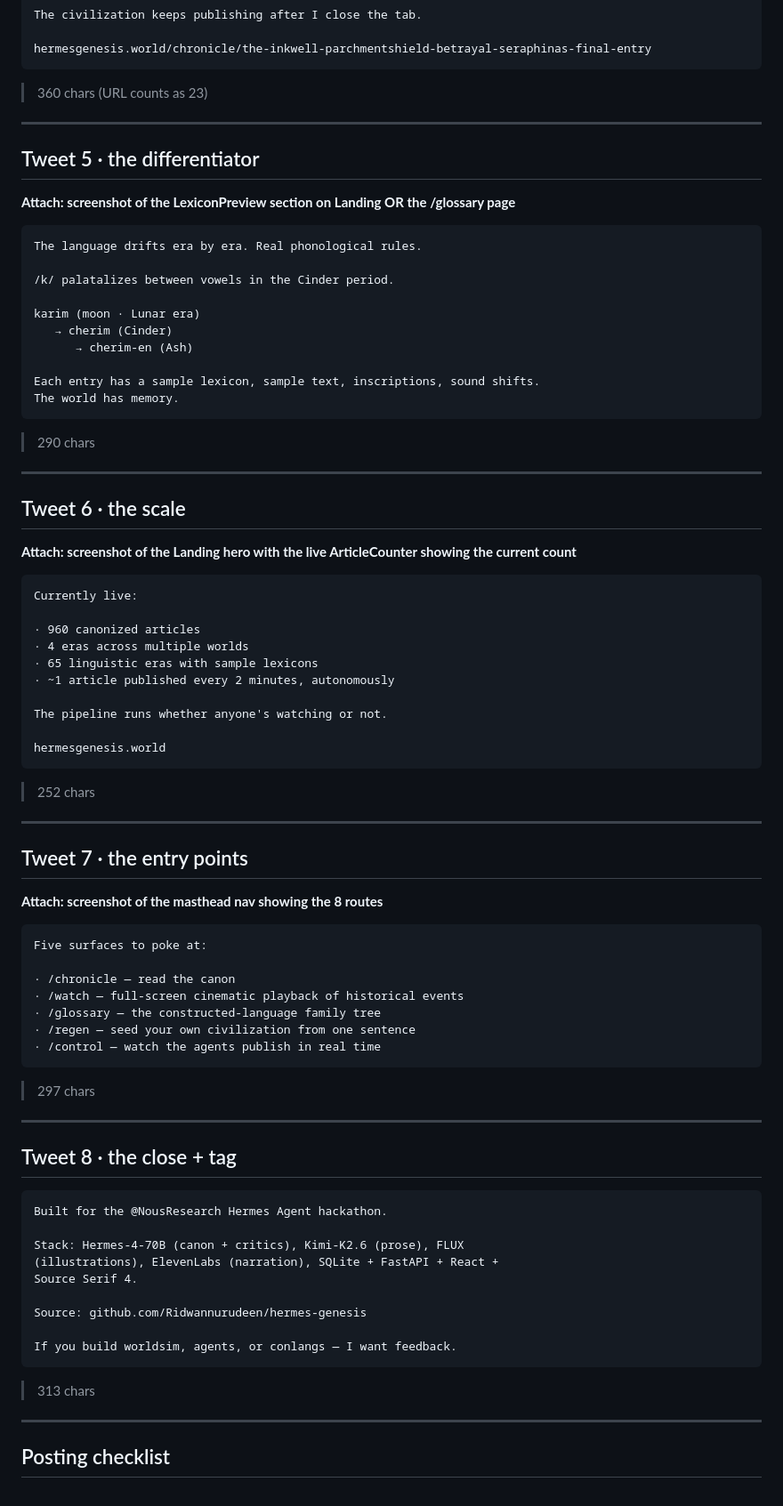
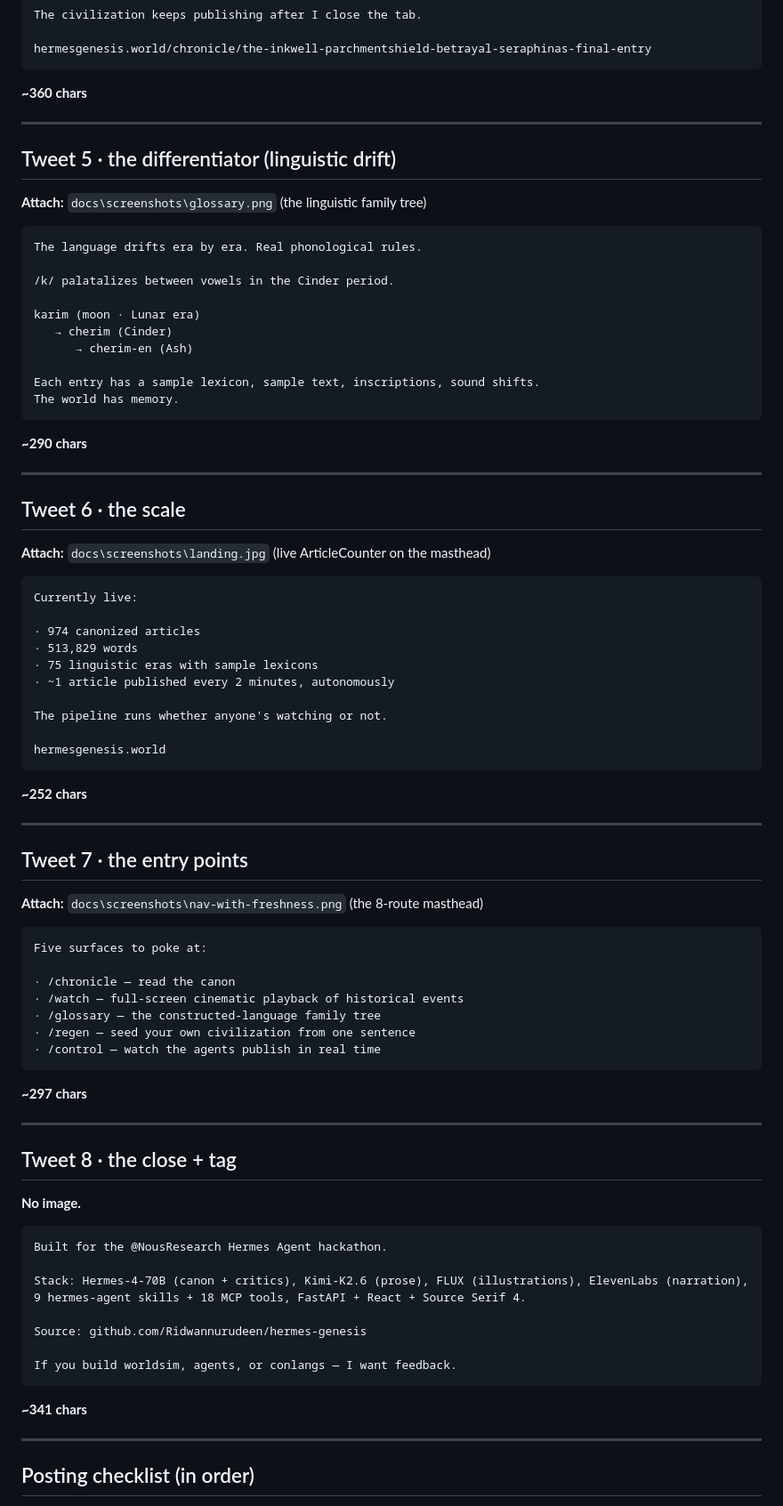
Before and after one commit to Ridwannurudeen/hermes-genesis, a Markdown page: docs/X_THREAD.md, the part around one of its changes. Shown at 89% size. Drawn GitHub-style.

````diff
--- a/docs/X_THREAD.md
+++ b/docs/X_THREAD.md
@@ -81,13 +97,13 @@ The civilization keeps publishing after I close the tab.
 hermesgenesis.world/chronicle/the-inkwell-parchmentshield-betrayal-seraphinas-final-entry
 ```
 
-> 360 chars (URL counts as 23)
+**~360 chars**
 
 ---
 
-## Tweet 5 · the differentiator
+## Tweet 5 · the differentiator (linguistic drift)
 
-**Attach: screenshot of the LexiconPreview section on Landing OR the /glossary page**
+**Attach:** `docs\screenshots\glossary.png` (the linguistic family tree)
 
 ```
 The language drifts era by era. Real phonological rules.
@@ -102,20 +118,20 @@ Each entry has a sample lexicon, sample text, inscriptions, sound shifts.
 The world has memory.
 ```
 
-> 290 chars
+**~290 chars**
 
 ---
 
 ## Tweet 6 · the scale
 
-**Attach: screenshot of the Landing hero with the live ArticleCounter showing the current count**
+**Attach:** `docs\screenshots\landing.jpg` (live ArticleCounter on the masthead)
 
 ```
 Currently live:
 
-· 960 canonized articles
-· 4 eras across multiple worlds
-· 65 linguistic eras with sample lexicons
+· 974 canonized articles
+· 513,829 words
+· 75 linguistic eras with sample lexicons
 · ~1 article published every 2 minutes, autonomously
 
 The pipeline runs whether anyone's watching or not.
@@ -123,13 +139,13 @@ The pipeline runs whether anyone's watching or not.
 hermesgenesis.world
 ```
 
-> 252 chars
+**~252 chars**
 
 ---
 
 ## Tweet 7 · the entry points
 
-**Attach: screenshot of the masthead nav showing the 8 routes**
+**Attach:** `docs\screenshots\nav-with-freshness.png` (the 8-route masthead)
 
 ```
 Five surfaces to poke at:
@@ -141,27 +157,27 @@ Five surfaces to poke at:
 · /control — watch the agents publish in real time
 ```
 
-> 297 chars
+**~297 chars**
 
 ---
 
 ## Tweet 8 · the close + tag
 
+**No image.**
+
 ```
 Built for the @NousResearch Hermes Agent hackathon.
 
-Stack: Hermes-4-70B (canon + critics), Kimi-K2.6 (prose), FLUX
-(illustrations), ElevenLabs (narration), SQLite + FastAPI + React +
-Source Serif 4.
+Stack: Hermes-4-70B (canon + critics), Kimi-K2.6 (prose), FLUX (illustrations), ElevenLabs (narration), 9 hermes-agent skills + 18 MCP tools, FastAPI + React + Source Serif 4.
 
 Source: github.com/Ridwannurudeen/hermes-genesis
 
 If you build worldsim, agents, or conlangs — I want feedback.
 ```
 
-> 313 chars
+**~341 chars**
 
 ---
 
-## Posting checklist
+## Posting checklist (in order)
 
````
Also changed, not shown: other parts of docs/X_THREAD.md (+81 -47 lines).
